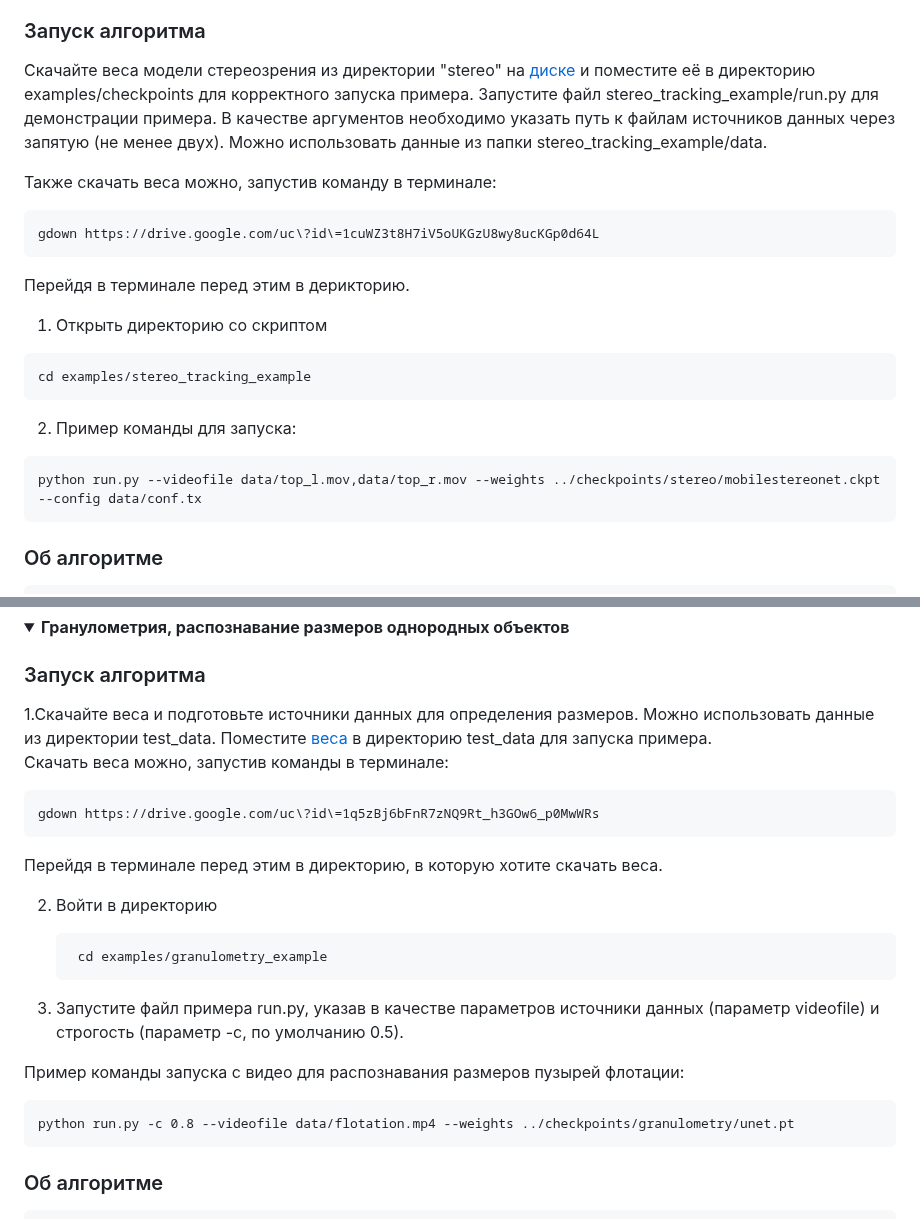
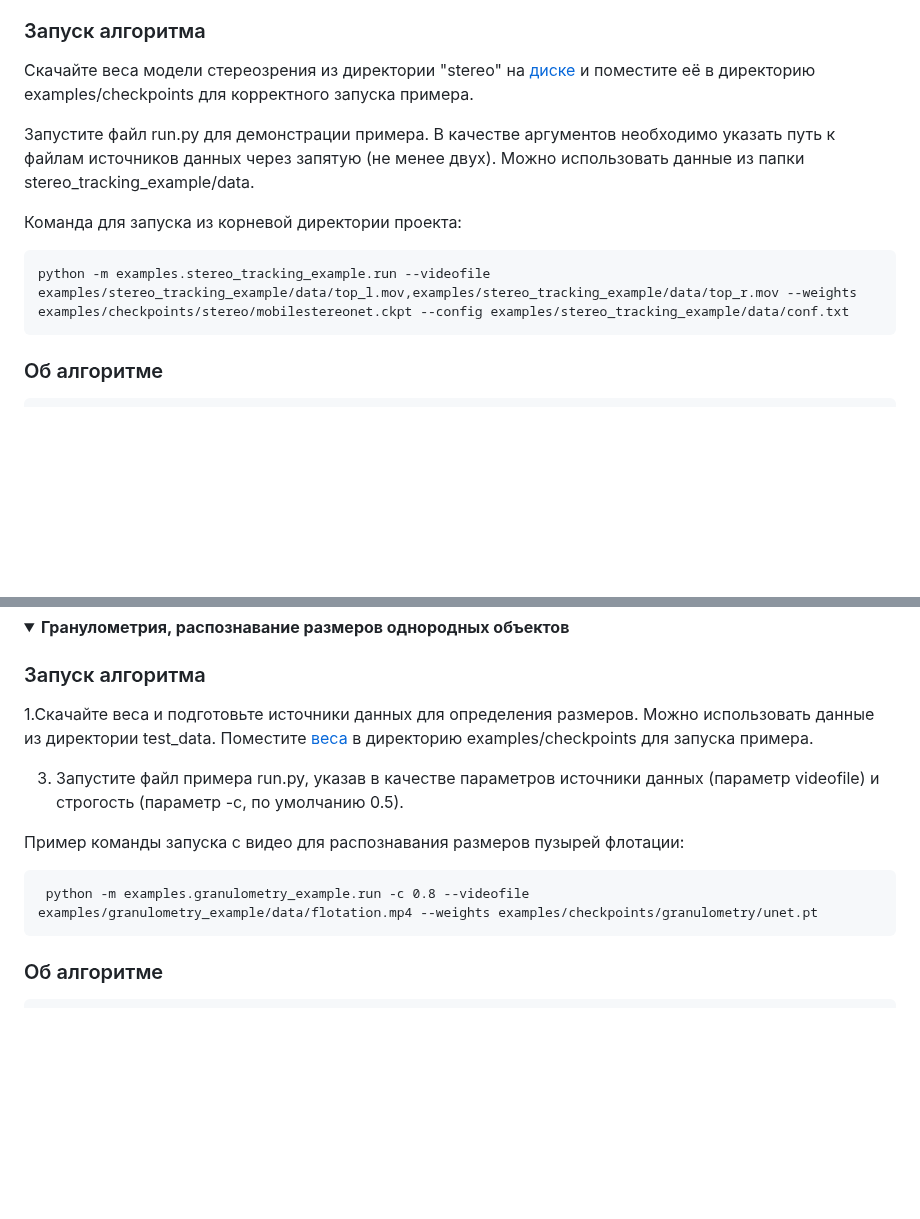
Before and after one commit to MLFreelib/cvflow, a Markdown page: README.md, 2 parts joined by grey strips. GitHub-like rendering; blank space fills up the shorter version.

````diff
--- a/README.md
+++ b/README.md
@@ -41,22 +41,13 @@ CVFlow - набор алгоритмов на основе компьютерн
 
 ### Запуск алгоритма
   Скачайте веса модели стереозрения из директории "stereo" на [диске](https://statanly.com/info/weight) и поместите её в директорию examples/checkpoints для корректного запуска примера.
-  Запустите файл  stereo_tracking_example/run.py для демонстрации примера. В качестве аргументов необходимо указать путь к файлам источников данных через запятую (не менее двух). Можно использовать данные из папки stereo_tracking_example/data.
 
-  Также скачать веса можно, запустив команду в терминале:
+Запустите файл  run.py для демонстрации примера. В качестве аргументов необходимо указать путь к файлам источников данных через запятую (не менее двух). Можно использовать данные из папки stereo_tracking_example/data.
 
-    gdown https://drive.google.com/uc\?id\=1cuWZ3t8H7iV5oUKGzU8wy8ucKGp0d64L
-
-  Перейдя в терминале перед этим в дерикторию.
-
-  1) Открыть директорию со скриптом
-
-    cd examples/stereo_tracking_example
-
-  2) Пример команды для запуска:
-
-    python run.py --videofile data/top_l.mov,data/top_r.mov --weights ../checkpoints/stereo/mobilestereonet.ckpt --config data/conf.tx
-
+  Команда для запуска из корневой директории проекта:
+```python
+python -m examples.stereo_tracking_example.run --videofile examples/stereo_tracking_example/data/top_l.mov,examples/stereo_tracking_example/data/top_r.mov --weights examples/checkpoints/stereo/mobilestereonet.ckpt --config examples/stereo_tracking_example/data/conf.txt
+```
 ### Об алгоритме
 
     Данный алгоритм на основе двух снимков одной сцены с разных ракурсов определяет расстояние между выделенными
@@ -303,23 +294,14 @@ Note: веса передаются в формате .pt для через за
 
 ### Запуск алгоритма
 
-1.Скачайте веса и подготовьте источники данных для определения размеров. Можно использовать данные из директории test_data. Поместите [веса](https://drive.google.com/drive/folders/1v1IsdUyqpYgn7ebLXpsd7Esmqb45bNMW) в директорию test_data для запуска примера.
-  Скачать веса можно, запустив команды в терминале:
+1.Скачайте веса и подготовьте источники данных для определения размеров. Можно использовать данные из директории test_data. Поместите [веса](https://drive.google.com/drive/folders/1v1IsdUyqpYgn7ebLXpsd7Esmqb45bNMW) в директорию examples/checkpoints для запуска примера.
 
-    gdown https://drive.google.com/uc\?id\=1q5zBj6bFnR7zNQ9Rt_h3GOw6_p0MwWRs
-
-  Перейдя в терминале перед этим в директорию, в которую хотите скачать веса.
-
-2. Войти в директорию
-
-        cd examples/granulometry_example
 
 3. Запустите файл примера run.py, указав в качестве параметров источники данных (параметр videofile) и строгость (параметр -c, по умолчанию 0.5).
 
 Пример команды запуска c видео для распознавания размеров пузырей флотации:
 
-    python run.py -c 0.8 --videofile data/flotation.mp4 --weights ../checkpoints/granulometry/unet.pt
-
+     python -m examples.granulometry_example.run -c 0.8 --videofile examples/granulometry_example/data/flotation.mp4 --weights examples/checkpoints/granulometry/unet.pt
 
 
 
````
